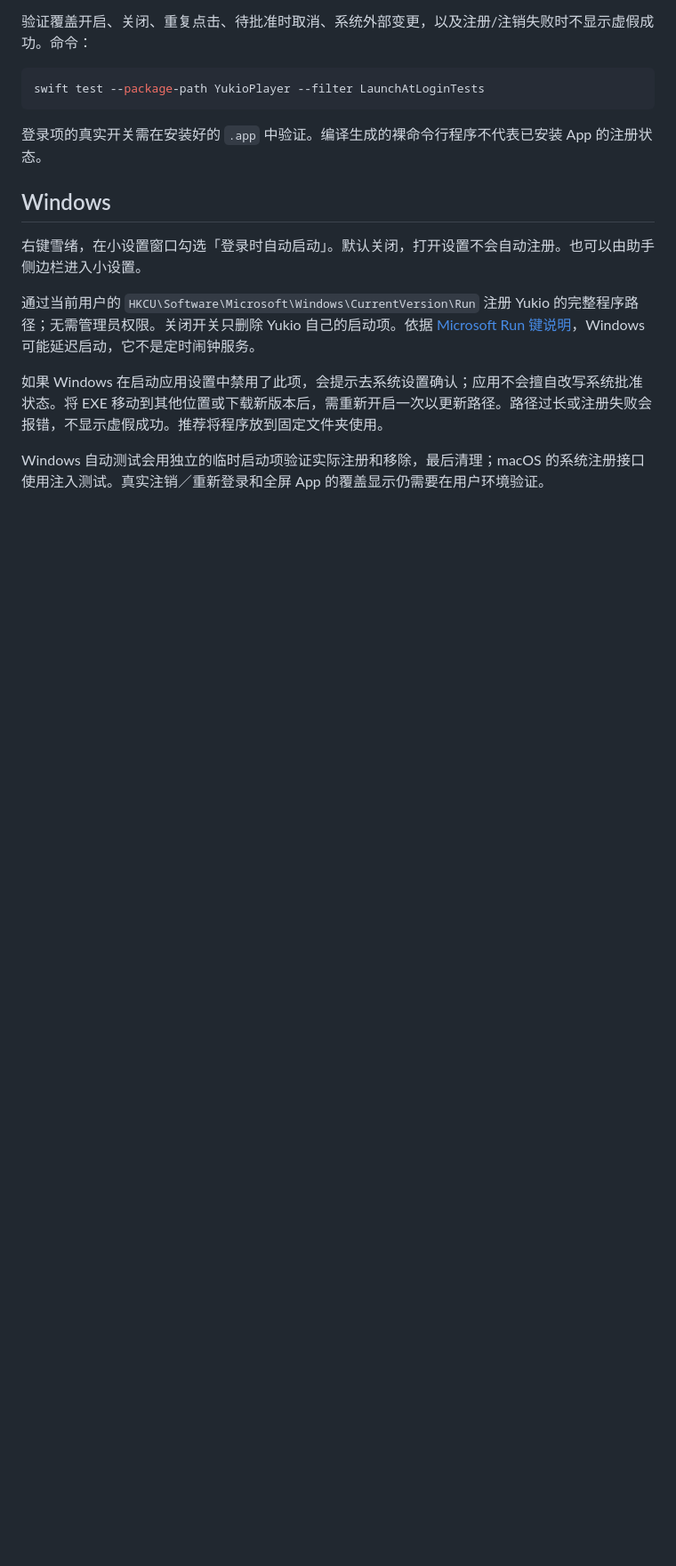
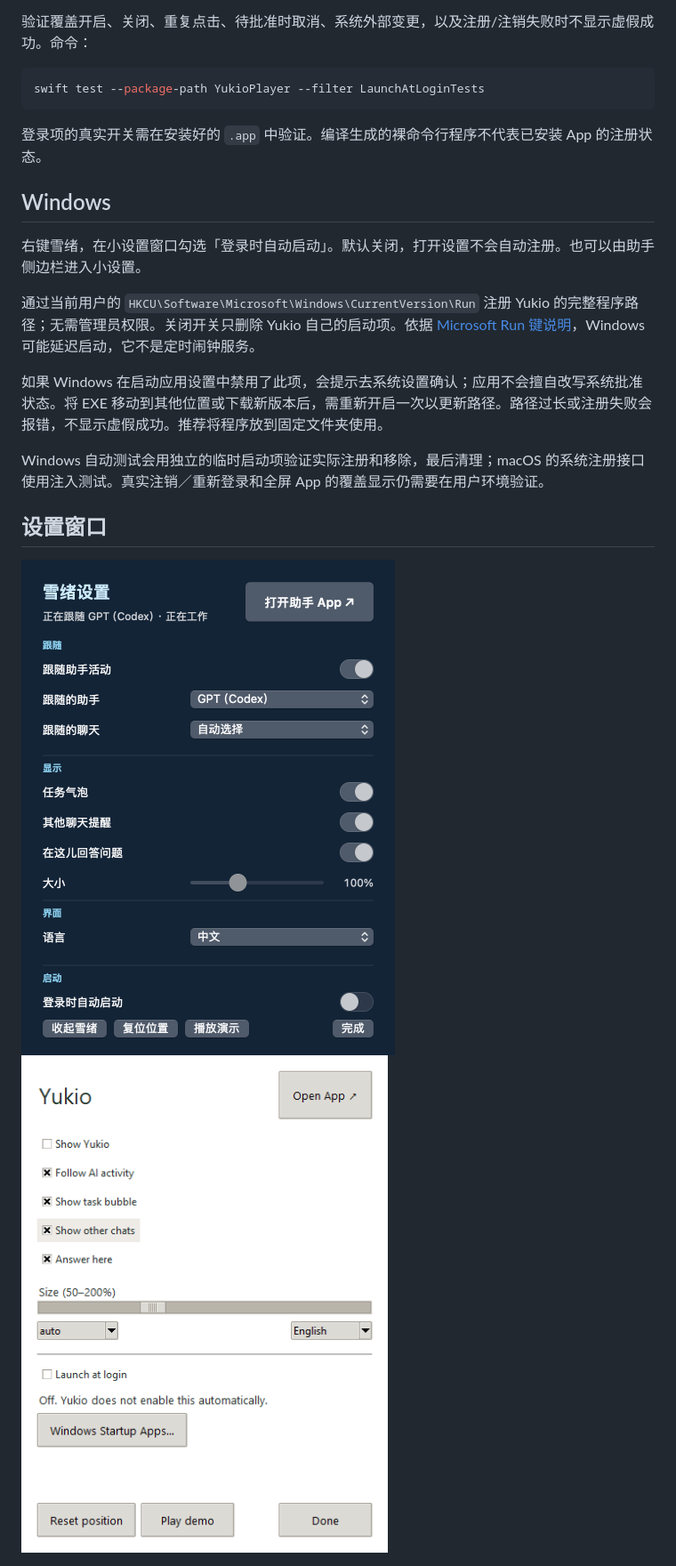
Before and after one commit to leozhang8654/yukio-desktop-pet, a Markdown page: docs/STARTUP.md, the part around the change. Shown: that part at 89% size. Rendered like a GitHub page; pictures changed too: docs/readme/settings-macos.png (added), docs/readme/settings-windows.png (added); blank space fills up the shorter version.

Commit message:
Document v0.3.2 regression results and verified settings windows

```diff
--- a/docs/STARTUP.md
+++ b/docs/STARTUP.md
@@ -23,3 +23,9 @@ swift test --package-path YukioPlayer --filter LaunchAtLoginTests
 如果 Windows 在启动应用设置中禁用了此项，会提示去系统设置确认；应用不会擅自改写系统批准状态。将 EXE 移动到其他位置或下载新版本后，需重新开启一次以更新路径。路径过长或注册失败会报错，不显示虚假成功。推荐将程序放到固定文件夹使用。
 
 Windows 自动测试会用独立的临时启动项验证实际注册和移除，最后清理；macOS 的系统注册接口使用注入测试。真实注销／重新登录和全屏 App 的覆盖显示仍需要在用户环境验证。
+
+## 设置窗口
+
+<img src="readme/settings-macos.png" width="420" alt="macOS 浮动小设置和登录启动开关">
+
+<img src="readme/settings-windows.png" width="420" alt="Windows 浮动小设置和登录启动开关">
```
Also changed, not shown: docs/README.md (+1 -0 lines), docs/TESTING.md (added, +36 -0 lines).
